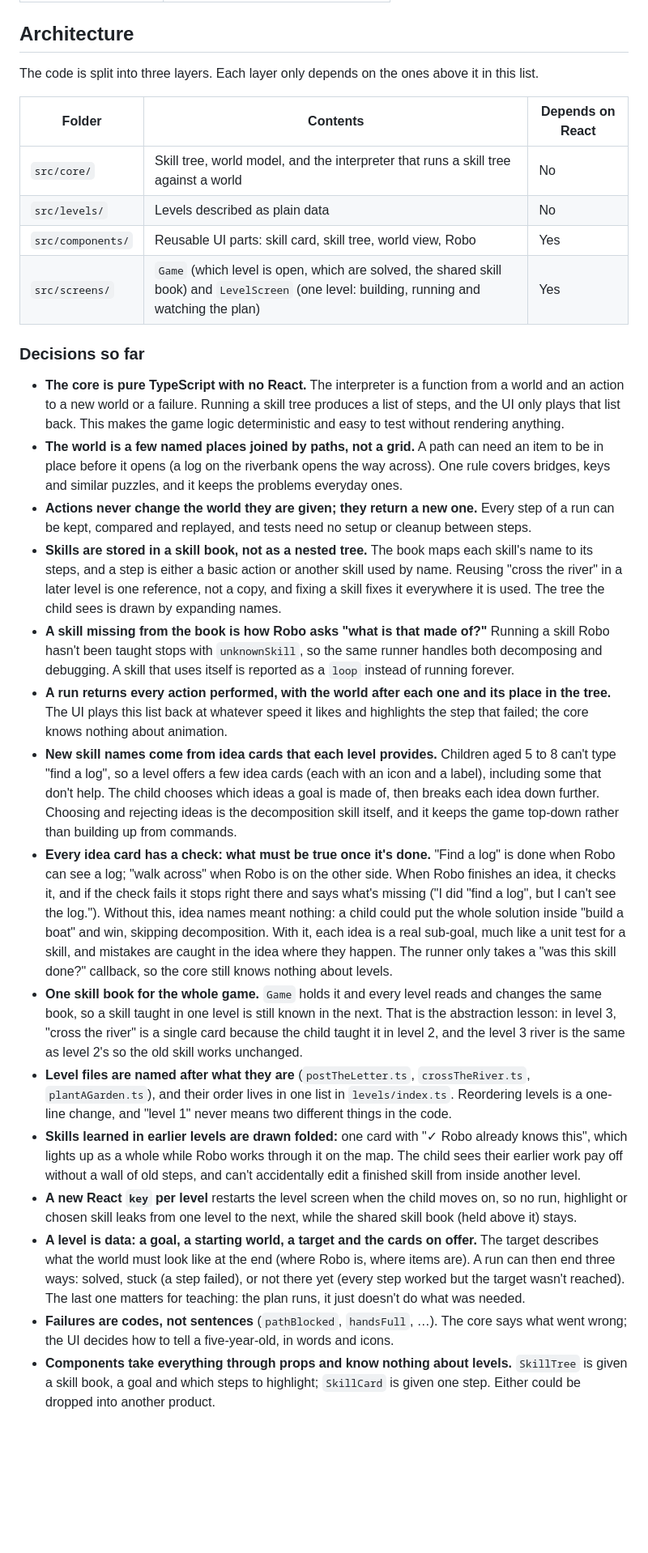
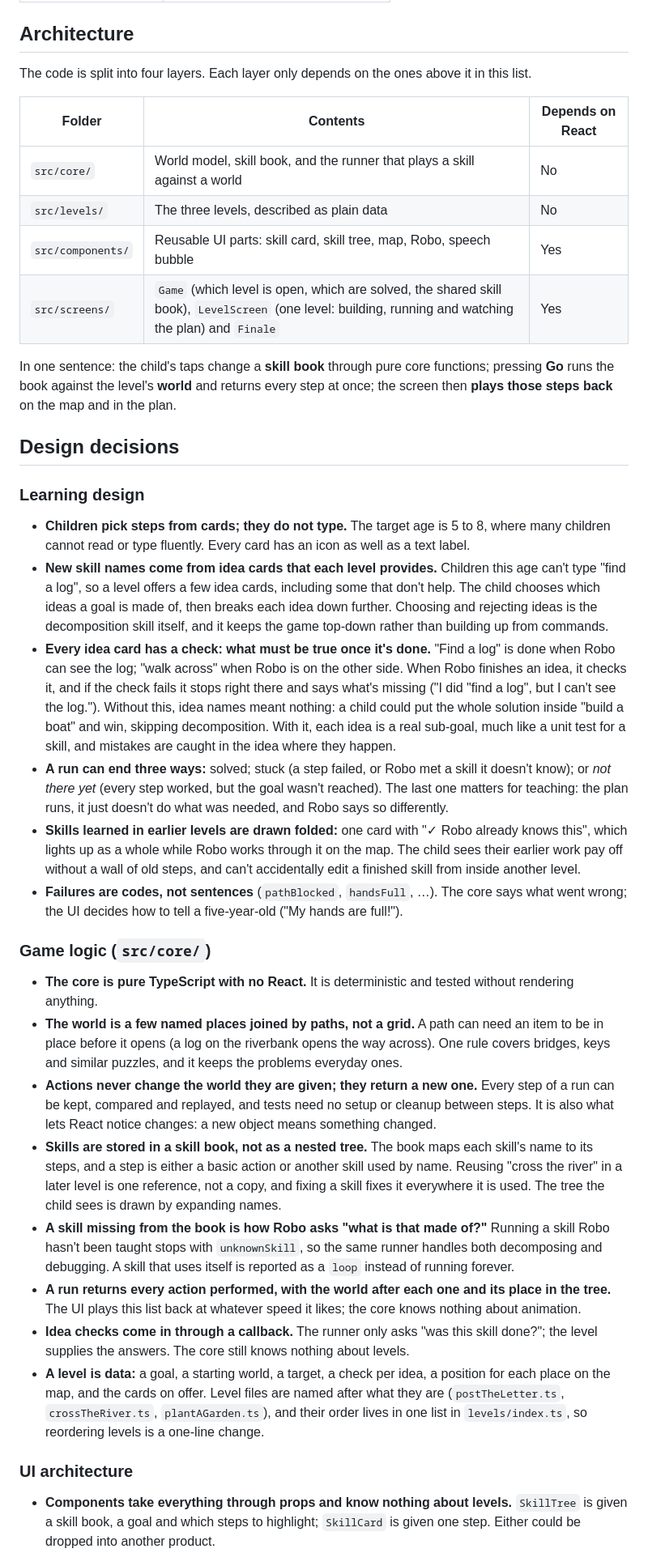
Before and after one commit to cazsaragih/robo-needs-help, a Markdown page: README.md, the part around one of its changes. Shown at 81% size. GitHub-like rendering; blank space fills up the shorter version.

```diff
--- a/README.md
+++ b/README.md
@@ -44,29 +44,39 @@ npm run dev
 
 ## Architecture
 
-The code is split into three layers. Each layer only depends on the ones above it in this list.
+The code is split into four layers. Each layer only depends on the ones above it in this list.
 
 | Folder | Contents | Depends on React |
 |---|---|---|
-| `src/core/` | Skill tree, world model, and the interpreter that runs a skill tree against a world | No |
-| `src/levels/` | Levels described as plain data | No |
-| `src/components/` | Reusable UI parts: skill card, skill tree, world view, Robo | Yes |
-| `src/screens/` | `Game` (which level is open, which are solved, the shared skill book) and `LevelScreen` (one level: building, running and watching the plan) | Yes |
+| `src/core/` | World model, skill book, and the runner that plays a skill against a world | No |
+| `src/levels/` | The three levels, described as plain data | No |
+| `src/components/` | Reusable UI parts: skill card, skill tree, map, Robo, speech bubble | Yes |
+| `src/screens/` | `Game` (which level is open, which are solved, the shared skill book), `LevelScreen` (one level: building, running and watching the plan) and `Finale` | Yes |
 
-### Decisions so far
+In one sentence: the child's taps change a **skill book** through pure core functions; pressing **Go** runs the book against the level's **world** and returns every step at once; the screen then **plays those steps back** on the map and in the plan.
 
-- **The core is pure TypeScript with no React.** The interpreter is a function from a world and an action to a new world or a failure. Running a skill tree produces a list of steps, and the UI only plays that list back. This makes the game logic deterministic and easy to test without rendering anything.
+## Design decisions
+
+### Learning design
+
+- **Children pick steps from cards; they do not type.** The target age is 5 to 8, where many children cannot read or type fluently. Every card has an icon as well as a text label.
+- **New skill names come from idea cards that each level provides.** Children this age can't type "find a log", so a level offers a few idea cards, including some that don't help. The child chooses which ideas a goal is made of, then breaks each idea down further. Choosing and rejecting ideas is the decomposition skill itself, and it keeps the game top-down rather than building up from commands.
+- **Every idea card has a check: what must be true once it's done.** "Find a log" is done when Robo can see the log; "walk across" when Robo is on the other side. When Robo finishes an idea, it checks it, and if the check fails it stops right there and says what's missing ("I did "find a log", but I can't see the log."). Without this, idea names meant nothing: a child could put the whole solution inside "build a boat" and win, skipping decomposition. With it, each idea is a real sub-goal, much like a unit test for a skill, and mistakes are caught in the idea where they happen.
+- **A run can end three ways:** solved; stuck (a step failed, or Robo met a skill it doesn't know); or *not there yet* (every step worked, but the goal wasn't reached). The last one matters for teaching: the plan runs, it just doesn't do what was needed, and Robo says so differently.
+- **Skills learned in earlier levels are drawn folded:** one card with "✓ Robo already knows this", which lights up as a whole while Robo works through it on the map. The child sees their earlier work pay off without a wall of old steps, and can't accidentally edit a finished skill from inside another level.
+- **Failures are codes, not sentences** (`pathBlocked`, `handsFull`, …). The core says what went wrong; the UI decides how to tell a five-year-old ("My hands are full!").
+
+### Game logic (`src/core/`)
+
+- **The core is pure TypeScript with no React.** It is deterministic and tested without rendering anything.
 - **The world is a few named places joined by paths, not a grid.** A path can need an item to be in place before it opens (a log on the riverbank opens the way across). One rule covers bridges, keys and similar puzzles, and it keeps the problems everyday ones.
-- **Actions never change the world they are given; they return a new one.** Every step of a run can be kept, compared and replayed, and tests need no setup or cleanup between steps.
+- **Actions never change the world they are given; they return a new one.** Every step of a run can be kept, compared and replayed, and tests need no setup or cleanup between steps. It is also what lets React notice changes: a new object means something changed.
 - **Skills are stored in a skill book, not as a nested tree.** The book maps each skill's name to its steps, and a step is either a basic action or another skill used by name. Reusing "cross the river" in a later level is one reference, not a copy, and fixing a skill fixes it everywhere it is used. The tree the child sees is drawn by expanding names.
 - **A skill missing from the book is how Robo asks "what is that made of?"** Running a skill Robo hasn't been taught stops with `unknownSkill`, so the same runner handles both decomposing and debugging. A skill that uses itself is reported as a `loop` instead of running forever.
-- **A run returns every action performed, with the world after each one and its place in the tree.** The UI plays this list back at whatever speed it likes and highlights the step that failed; the core knows nothing about animation.
-- **New skill names come from idea cards that each level provides.** Children aged 5 to 8 can't type "find a log", so a level offers a few idea cards (each with an icon and a label), including some that don't help. The child chooses which ideas a goal is made of, then breaks each idea down further. Choosing and rejecting ideas is the decomposition skill itself, and it keeps the game top-down rather than building up from commands.
-- **Every idea card has a check: what must be true once it's done.** "Find a log" is done when Robo can see a log; "walk across" when Robo is on the other side. When Robo finishes an idea, it checks it, and if the check fails it stops right there and says what's missing ("I did "find a log", but I can't see the log."). Without this, idea names meant nothing: a child could put the whole solution inside "build a boat" and win, skipping decomposition. With it, each idea is a real sub-goal, much like a unit test for a skill, and mistakes are caught in the idea where they happen. The runner only takes a "was this skill done?" callback, so the core still knows nothing about levels.
-- **One skill book for the whole game.** `Game` holds it and every level reads and changes the same book, so a skill taught in one level is still known in the next. That is the abstraction lesson: in level 3, "cross the river" is a single card because the child taught it in level 2, and the level 3 river is the same as level 2's so the old skill works unchanged.
-- **Level files are named after what they are** (`postTheLetter.ts`, `crossTheRiver.ts`, `plantAGarden.ts`), and their order lives in one list in `levels/index.ts`. Reordering levels is a one-line change, and "level 1" never means two different things in the code.
-- **Skills learned in earlier levels are drawn folded:** one card with "✓ Robo already knows this", which lights up as a whole while Robo works through it on the map. The child sees their earlier work pay off without a wall of old steps, and can't accidentally edit a finished skill from inside another level.
-- **A new React `key` per level** restarts the level screen when the child moves on, so no run, highlight or chosen skill leaks from one level to the next, while the shared skill book (held above it) stays.
-- **A level is data: a goal, a starting world, a target and the cards on offer.** The target describes what the world must look like at the end (where Robo is, where items are). A run can then end three ways: solved, stuck (a step failed), or not there yet (every step worked but the target wasn't reached). The last one matters for teaching: the plan runs, it just doesn't do what was needed.
-- **Failures are codes, not sentences** (`pathBlocked`, `handsFull`, …). The core says what went wrong; the UI decides how to tell a five-year-old, in words and icons.
+- **A run returns every action performed, with the world after each one and its place in the tree.** The UI plays this list back at whatever speed it likes; the core knows nothing about animation.
+- **Idea checks come in through a callback.** The runner only asks "was this skill done?"; the level supplies the answers. The core still knows nothing about levels.
+- **A level is data:** a goal, a starting world, a target, a check per idea, a position for each place on the map, and the cards on offer. Level files are named after what they are (`postTheLetter.ts`, `crossTheRiver.ts`, `plantAGarden.ts`), and their order lives in one list in `levels/index.ts`, so reordering levels is a one-line change.
+
+### UI architecture
+
 - **Components take everything through props and know nothing about levels.** `SkillTree` is given a skill book, a goal and which steps to highlight; `SkillCard` is given one step. Either could be dropped into another product.
```
Also changed, not shown: other parts of README.md (+53 -18 lines), docs/screenshot.jpg (added).
